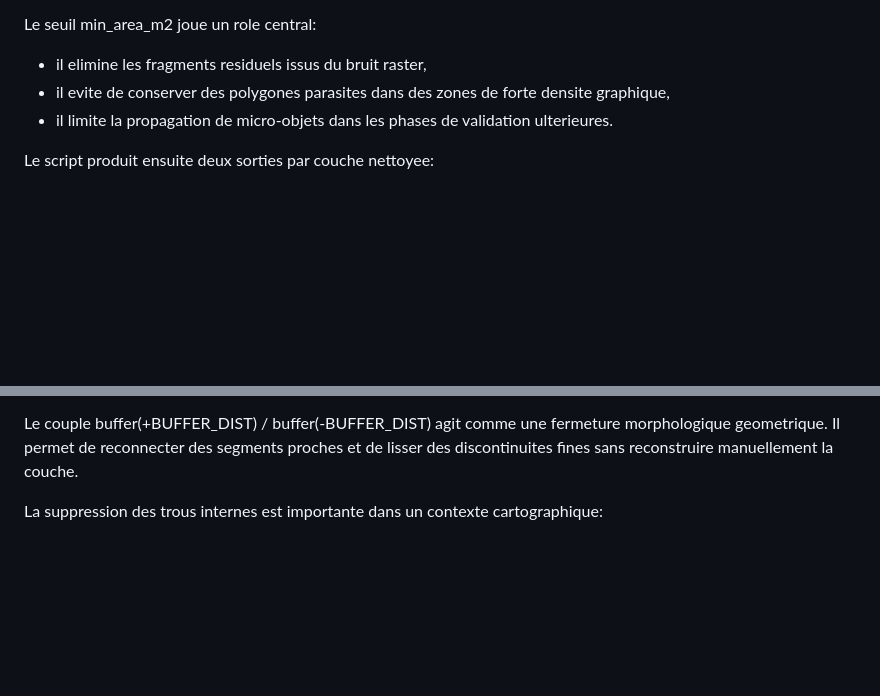
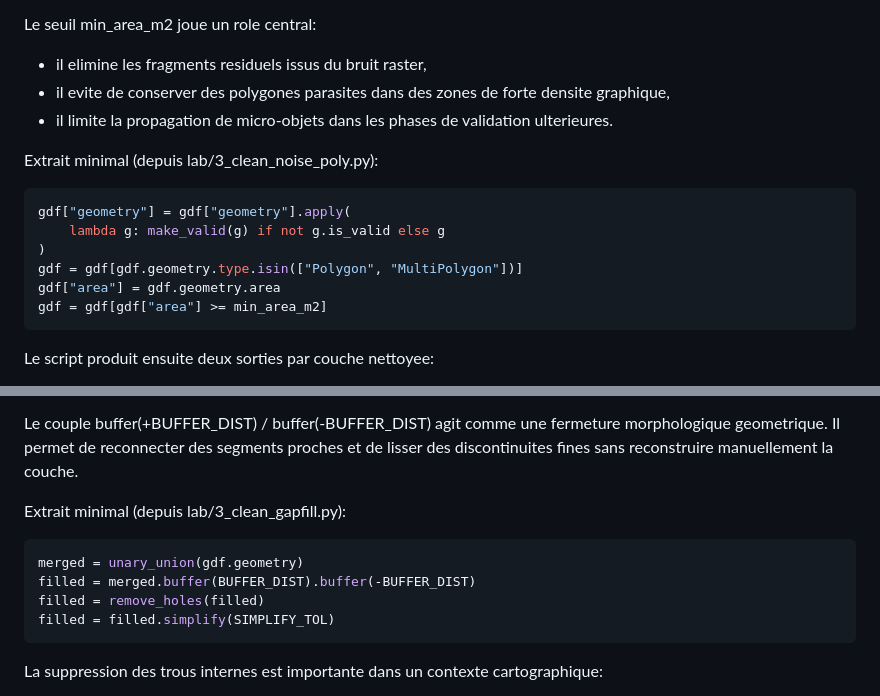
Before and after one commit to zaqks/geospatial-vectorization-pipeline, a Markdown page: docs/rapport/4_cleaning_and_viz.md, 2 parts joined by grey strips. GitHub-like rendering; blank space fills up the shorter version.

````diff
--- a/docs/rapport/4_cleaning_and_viz.md
+++ b/docs/rapport/4_cleaning_and_viz.md
@@ -43,6 +43,17 @@ Le seuil min_area_m2 joue un role central:
 - il evite de conserver des polygones parasites dans des zones de forte densite graphique,
 - il limite la propagation de micro-objets dans les phases de validation ulterieures.
 
+Extrait minimal (depuis lab/3_clean_noise_poly.py):
+
+```py
+gdf["geometry"] = gdf["geometry"].apply(
+	lambda g: make_valid(g) if not g.is_valid else g
+)
+gdf = gdf[gdf.geometry.type.isin(["Polygon", "MultiPolygon"])]
+gdf["area"] = gdf.geometry.area
+gdf = gdf[gdf["area"] >= min_area_m2]
+```
+
 Le script produit ensuite deux sorties par couche nettoyee:
 
 - un GeoJSON nettoye,
@@ -64,6 +75,15 @@ Le workflow est le suivant:
 8. rasterisation du resultat pour produire un masque de controle.
 
 Le couple buffer(+BUFFER_DIST) / buffer(-BUFFER_DIST) agit comme une fermeture morphologique geometrique. Il permet de reconnecter des segments proches et de lisser des discontinuites fines sans reconstruire manuellement la couche.
+
+Extrait minimal (depuis lab/3_clean_gapfill.py):
+
+```py
+merged = unary_union(gdf.geometry)
+filled = merged.buffer(BUFFER_DIST).buffer(-BUFFER_DIST)
+filled = remove_holes(filled)
+filled = filled.simplify(SIMPLIFY_TOL)
+```
 
 La suppression des trous internes est importante dans un contexte cartographique:
 
````
Also changed, not shown: docs/rapport/1_data_acquisition.md (+21 -0 lines), docs/rapport/2_georef.md (+19 -0 lines).
